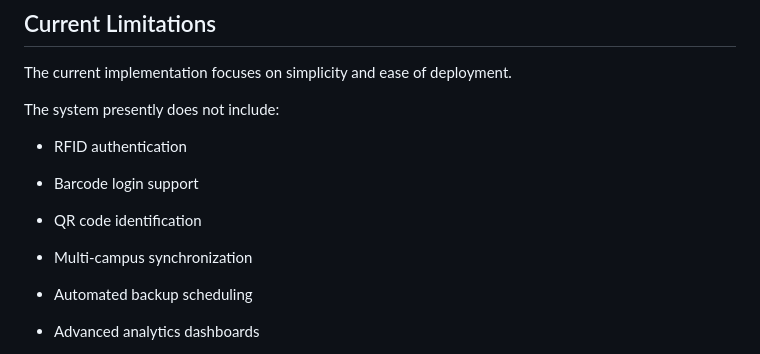
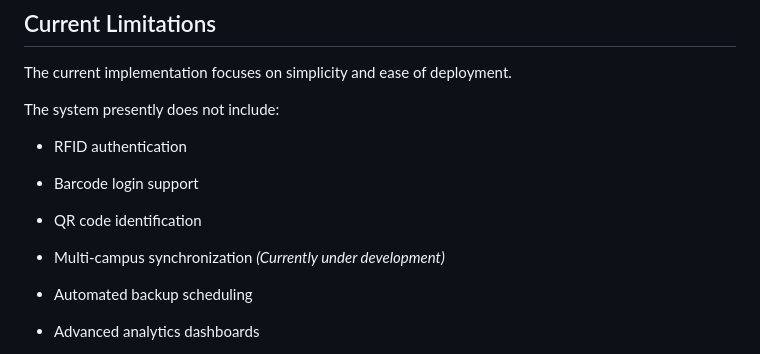
Before and after one commit to dtr-kalfer/e-station, a Markdown page: TECHNICAL_NOTE.md, the part around the change. Rendered like a GitHub page.

```diff
--- a/TECHNICAL_NOTE.md
+++ b/TECHNICAL_NOTE.md
@@ -188,7 +188,7 @@ The system presently does not include:
 
 - QR code identification
 
-- Multi-campus synchronization
+- Multi-campus synchronization *(Currently under development)*
 
 - Automated backup scheduling
 
```
Also changed, not shown: README.md (+7 -6 lines).
